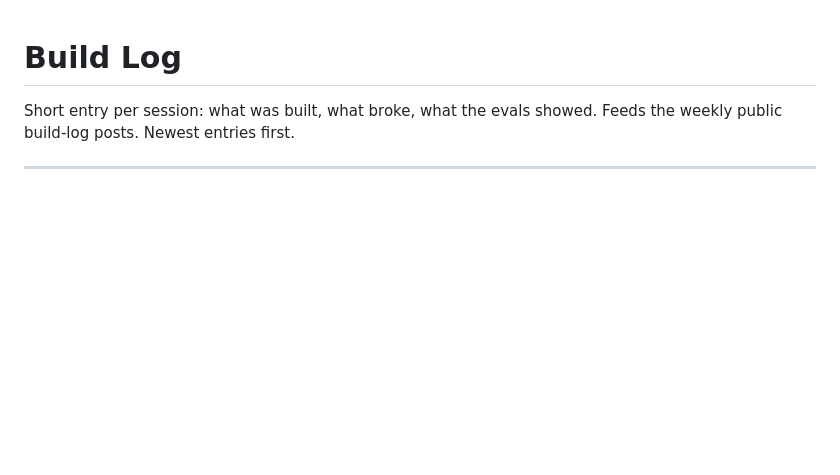
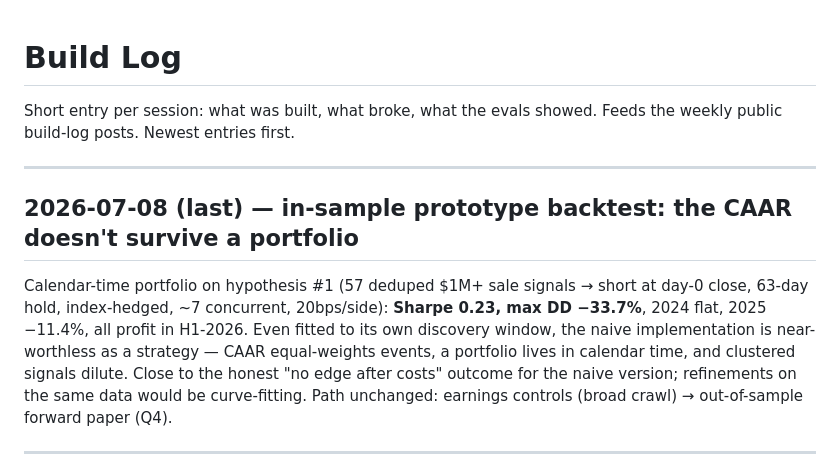
Before and after one commit to Taylor-Hobbs/asx, a Markdown page: BUILD_LOG.md, the part around the change. Drawn GitHub-style; blank space fills up the shorter version.

Commit message:
Log in-sample backtest entry
Co-Authored-By: Claude Opus 4.8 (1M context) <noreply@anthropic.com>

```diff
--- a/BUILD_LOG.md
+++ b/BUILD_LOG.md
@@ -2,6 +2,20 @@
 
 Short entry per session: what was built, what broke, what the evals showed.
 Feeds the weekly public build-log posts. Newest entries first.
+
+---
+
+## 2026-07-08 (last) — in-sample prototype backtest: the CAAR doesn't survive a portfolio
+
+Calendar-time portfolio on hypothesis #1 (57 deduped $1M+ sale signals →
+short at day-0 close, 63-day hold, index-hedged, ~7 concurrent, 20bps/side):
+**Sharpe 0.23, max DD −33.7%**, 2024 flat, 2025 −11.4%, all profit in
+H1-2026. Even fitted to its own discovery window, the naive implementation
+is near-worthless as a strategy — CAAR equal-weights events, a portfolio
+lives in calendar time, and clustered signals dilute. Close to the honest
+"no edge after costs" outcome for the naive version; refinements on the same
+data would be curve-fitting. Path unchanged: earnings controls (broad
+crawl) → out-of-sample forward paper (Q4).
 
 ---
 
```
